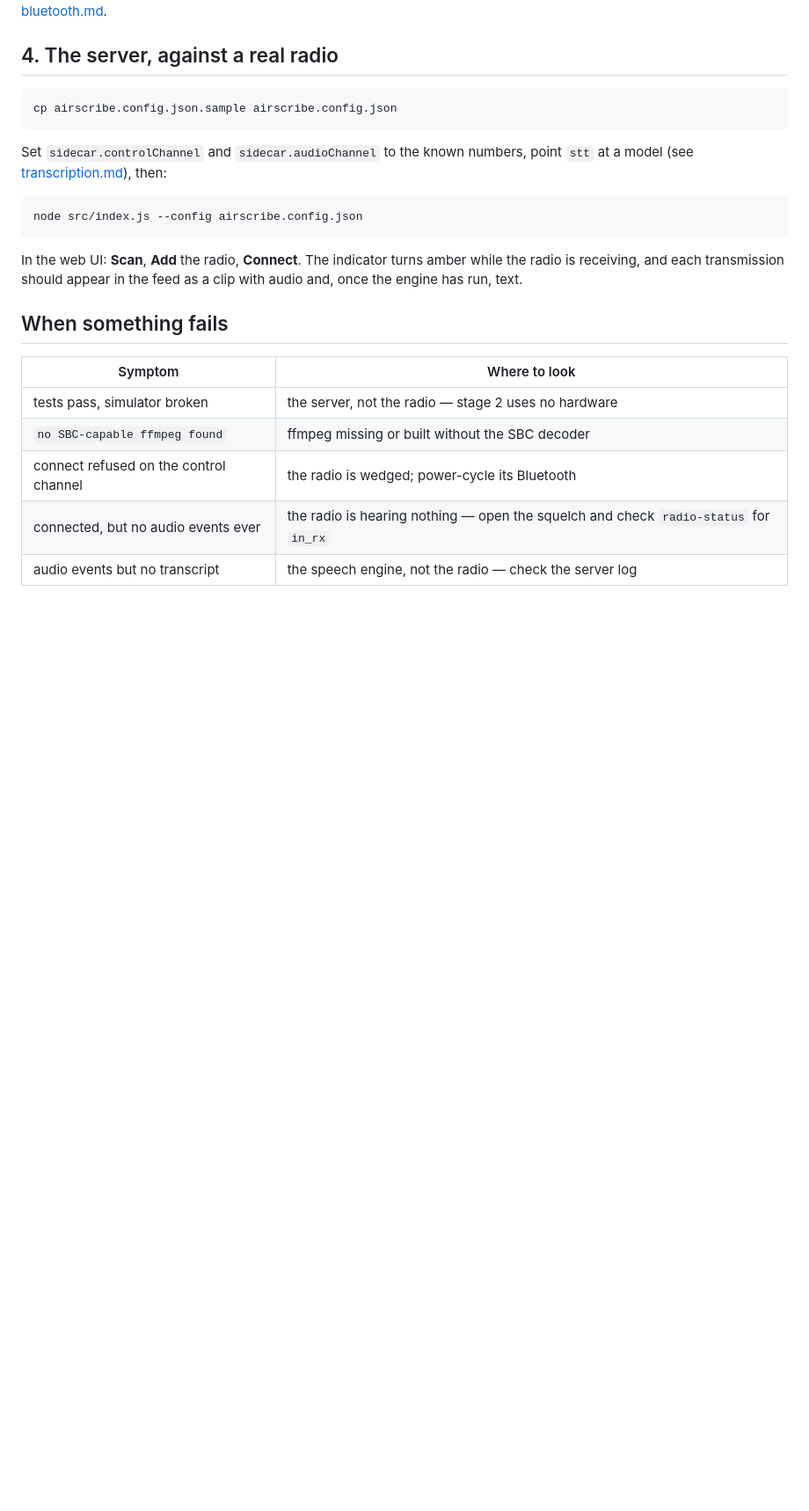
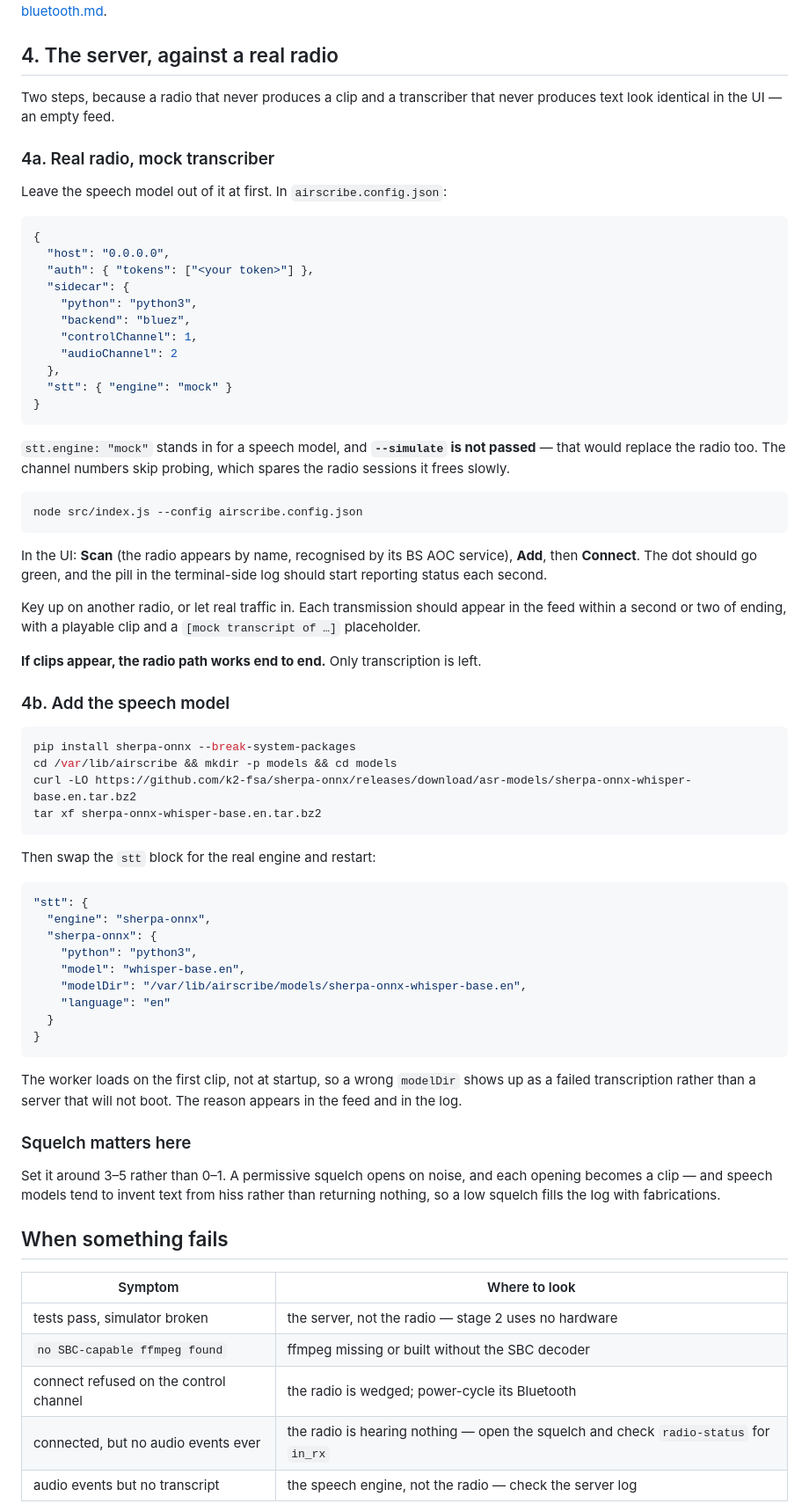
Before and after one commit to TechIdiots-LLC/airscribe, a Markdown page: docs/testing.md, the part around the change. Shown at 88% size. Drawn GitHub-style; blank space fills up the shorter version.

Commit message:
Split the real-radio test into radio-first, model-second
A radio that produces no clips and a transcriber that produces no text look
the same from the UI: an empty feed. Running the real radio with the mock
transcriber first separates them, and only needs a config change - not
--simulate, which would replace the radio as well.

Also records that squelch wants to be around 3-5 for this. A permissive
squelch opens on noise, every opening becomes a clip, and speech models tend
to invent text from hiss rather than returning nothing.

Co-Authored-By: Claude Opus 5 <noreply@anthropic.com>

````diff
--- a/docs/testing.md
+++ b/docs/testing.md
@@ -103,20 +103,79 @@ them. If the radio refuses the control channel, power-cycle its Bluetooth; see
 
 ## 4. The server, against a real radio
 
-```sh
-cp airscribe.config.json.sample airscribe.config.json
+Two steps, because a radio that never produces a clip and a transcriber that
+never produces text look identical in the UI — an empty feed.
+
+### 4a. Real radio, mock transcriber
+
+Leave the speech model out of it at first. In `airscribe.config.json`:
+
+```json
+{
+  "host": "0.0.0.0",
+  "auth": { "tokens": ["<your token>"] },
+  "sidecar": {
+    "python": "python3",
+    "backend": "bluez",
+    "controlChannel": 1,
+    "audioChannel": 2
+  },
+  "stt": { "engine": "mock" }
+}
 ```
 
-Set `sidecar.controlChannel` and `sidecar.audioChannel` to the known numbers,
-point `stt` at a model (see [transcription.md](transcription.md)), then:
+`stt.engine: "mock"` stands in for a speech model, and **`--simulate` is not
+passed** — that would replace the radio too. The channel numbers skip probing,
+which spares the radio sessions it frees slowly.
 
 ```sh
 node src/index.js --config airscribe.config.json
 ```
 
-In the web UI: **Scan**, **Add** the radio, **Connect**. The indicator turns
-amber while the radio is receiving, and each transmission should appear in the
-feed as a clip with audio and, once the engine has run, text.
+In the UI: **Scan** (the radio appears by name, recognised by its BS AOC
+service), **Add**, then **Connect**. The dot should go green, and the pill in
+the terminal-side log should start reporting status each second.
+
+Key up on another radio, or let real traffic in. Each transmission should
+appear in the feed within a second or two of ending, with a playable clip and
+a `[mock transcript of …]` placeholder.
+
+**If clips appear, the radio path works end to end.** Only transcription is
+left.
+
+### 4b. Add the speech model
+
+```sh
+pip install sherpa-onnx --break-system-packages
+cd /var/lib/airscribe && mkdir -p models && cd models
+curl -LO https://github.com/k2-fsa/sherpa-onnx/releases/download/asr-models/sherpa-onnx-whisper-base.en.tar.bz2
+tar xf sherpa-onnx-whisper-base.en.tar.bz2
+```
+
+Then swap the `stt` block for the real engine and restart:
+
+```json
+"stt": {
+  "engine": "sherpa-onnx",
+  "sherpa-onnx": {
+    "python": "python3",
+    "model": "whisper-base.en",
+    "modelDir": "/var/lib/airscribe/models/sherpa-onnx-whisper-base.en",
+    "language": "en"
+  }
+}
+```
+
+The worker loads on the first clip, not at startup, so a wrong `modelDir`
+shows up as a failed transcription rather than a server that will not boot.
+The reason appears in the feed and in the log.
+
+### Squelch matters here
+
+Set it around 3–5 rather than 0–1. A permissive squelch opens on noise, and
+each opening becomes a clip — and speech models tend to invent text from
+hiss rather than returning nothing, so a low squelch fills the log with
+fabrications.
 
 ## When something fails
 
````
